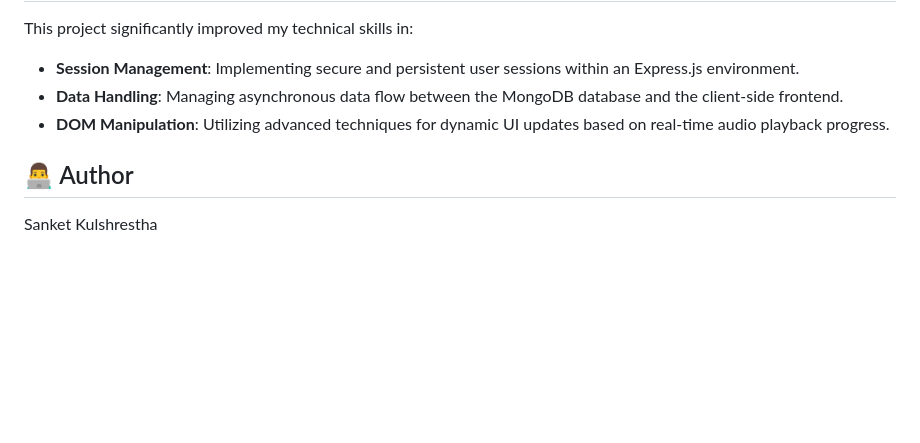
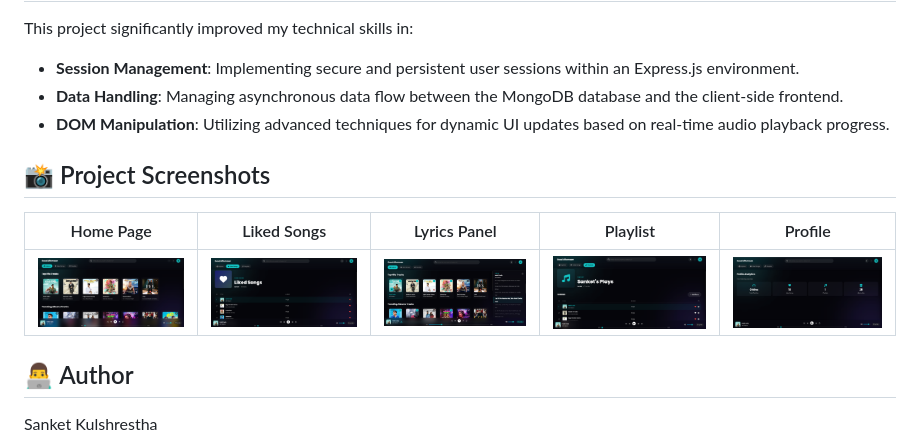
Before and after one commit to Kulshrestha-sanket123/Zestify, a Markdown page: README.md, the part around the change. Rendered like a GitHub page; pictures changed too: images/homepage.png (added), images/likedSongs.png (added), images/lyrics.png (added); blank space fills up the shorter version.

Commit message:
Added Project Screenshots to Readme file

```diff
--- a/README.md
+++ b/README.md
@@ -37,6 +37,12 @@ This project significantly improved my technical skills in:
 * **Data Handling**: Managing asynchronous data flow between the MongoDB database and the client-side frontend.
 * **DOM Manipulation**: Utilizing advanced techniques for dynamic UI updates based on real-time audio playback progress.
 
+## 📸 Project Screenshots
+
+| Home Page | Liked Songs | Lyrics Panel | Playlist | Profile |
+| :---: | :---: | :---: | :---: | :---: |
+| ![Home](images/homepage.png) | ![Liked](images/likedSongs.png) | ![Lyrics](images/lyrics.png) | ![Playlist](images/playlist.png) | ![Profile](images/profile.png) |
+
 ## 👨‍💻 Author
 
 Sanket Kulshrestha
```
